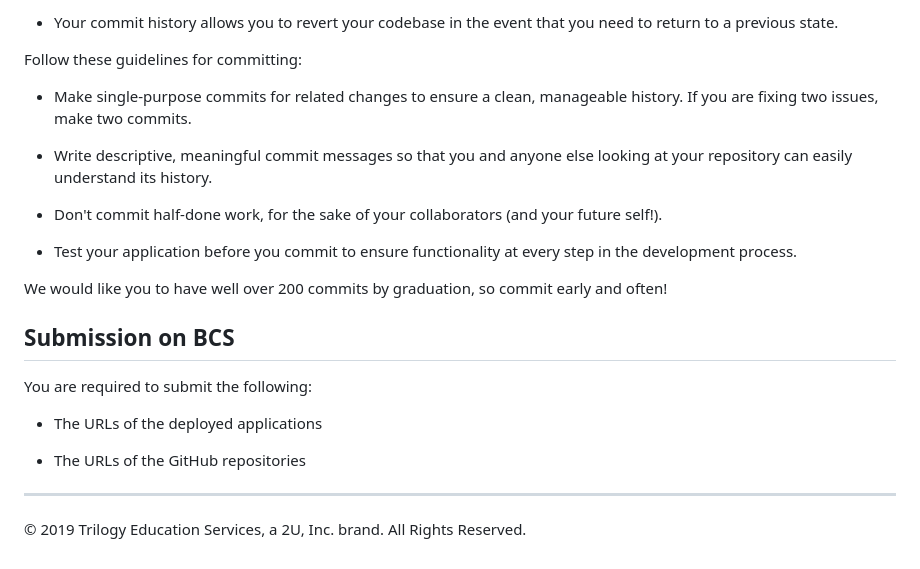
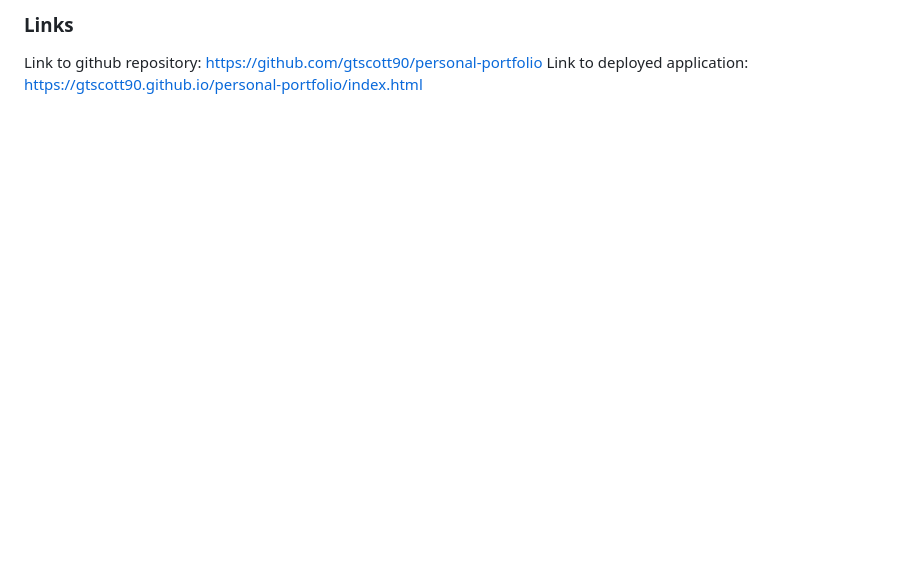
Before and after one commit to gtscott90/Personal-Portfolio, a Markdown page: README.md, the part around the change printed below. GitHub-like rendering; blank space fills up the shorter version.

```diff
--- a/README.md
+++ b/README.md
@@ -65,25 +16,3 @@ One of the most important skills to master as a web developer is version control
-* Your commit history allows you to revert your codebase in the event that you need to return to a previous state.
-
-Follow these guidelines for committing:
-
-* Make single-purpose commits for related changes to ensure a clean, manageable history. If you are fixing two issues, make two commits.
-
-* Write descriptive, meaningful commit messages so that you and anyone else looking at your repository can easily understand its history.
-
-* Don't commit half-done work, for the sake of your collaborators (and your future self!).
-
-* Test your application before you commit to ensure functionality at every step in the development process.
-
-We would like you to have well over 200 commits by graduation, so commit early and often!
-
-## Submission on BCS
-
-You are required to submit the following:
-
-* The URLs of the deployed applications
-
-* The URLs of the GitHub repositories
-
-- - -
-
-© 2019 Trilogy Education Services, a 2U, Inc. brand. All Rights Reserved.
+### Links
+Link to github repository: https://github.com/gtscott90/personal-portfolio
+Link to deployed application: https://gtscott90.github.io/personal-portfolio/index.html
```
Also changed, not shown: other parts of README.md (+11 -60 lines), Assets/Images/about-me.png (added), Assets/Images/contact.png (added), Assets/Images/portfolio-screenshot.png (added), 2 other files.
